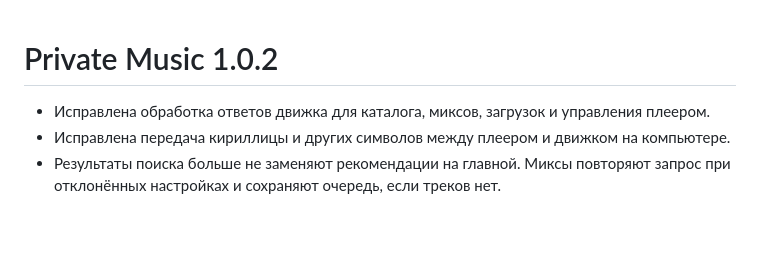
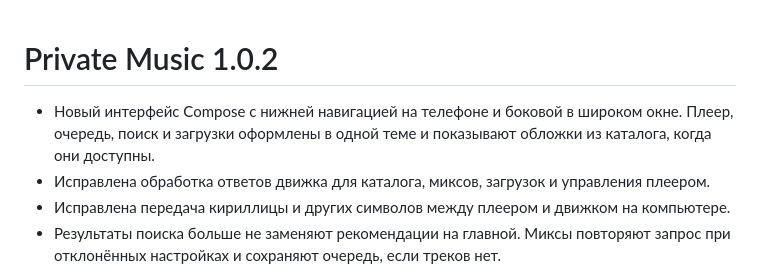
Before and after one commit to decoder-dev/PrivateMusicDesktop, a Markdown page: docs/releases/1.0.2.md, the part around the change. GitHub-like rendering; blank space fills up the shorter version.

```diff
--- a/docs/releases/1.0.2.md
+++ b/docs/releases/1.0.2.md
@@ -1,5 +1,6 @@
 # Private Music 1.0.2
 
+- Новый интерфейс Compose с нижней навигацией на телефоне и боковой в широком окне. Плеер, очередь, поиск и загрузки оформлены в одной теме и показывают обложки из каталога, когда они доступны.
 - Исправлена обработка ответов движка для каталога, миксов, загрузок и управления плеером.
 - Исправлена передача кириллицы и других символов между плеером и движком на компьютере.
 - Результаты поиска больше не заменяют рекомендации на главной. Миксы повторяют запрос при отклонённых настройках и сохраняют очередь, если треков нет.
```
Also changed, not shown: README.md (+5 -11 lines), docs/design/compose/desktop-home.png (added), docs/design/compose/mobile-home.png (added), docs/design/compose/mobile-player.png (added), 9 other files.
